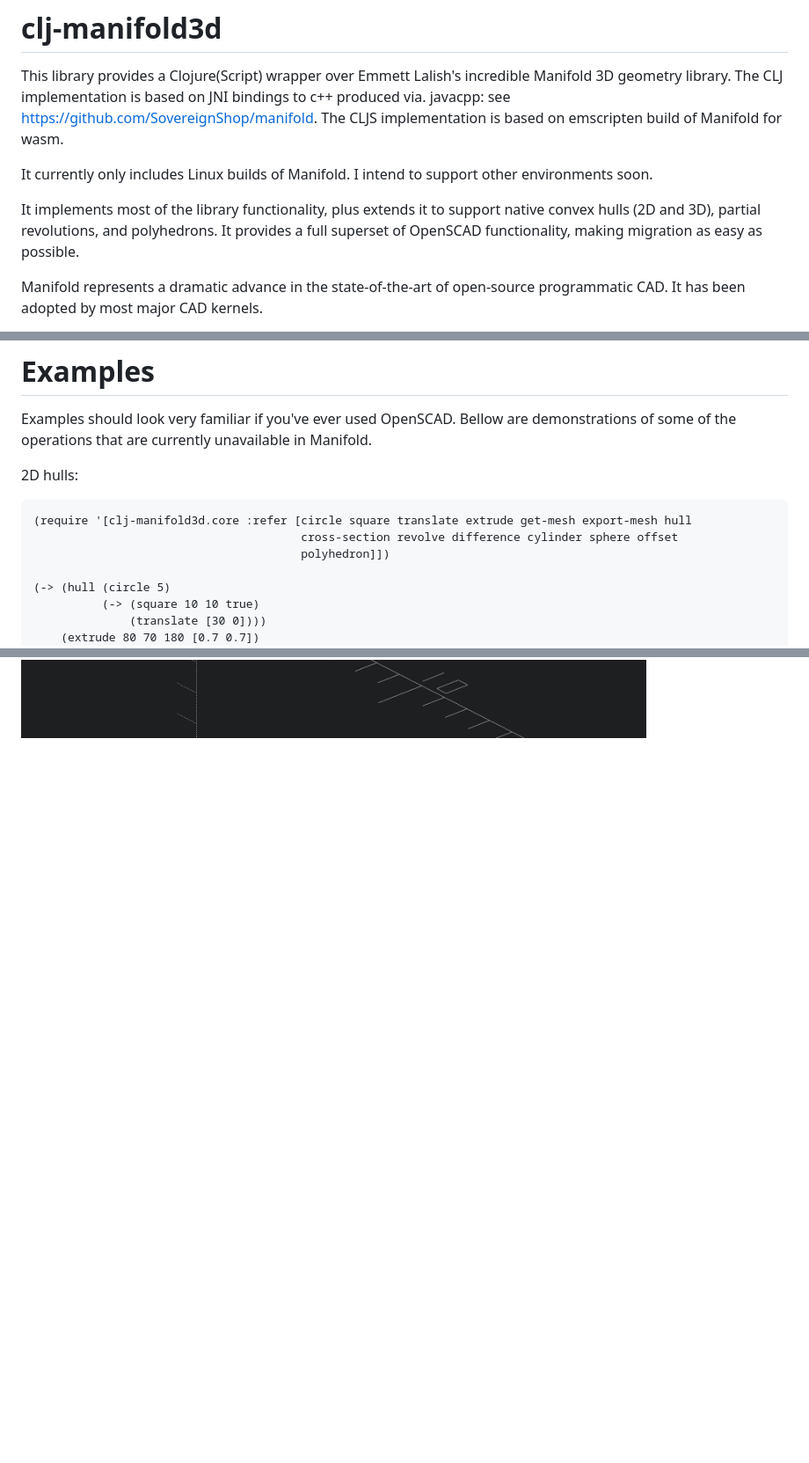
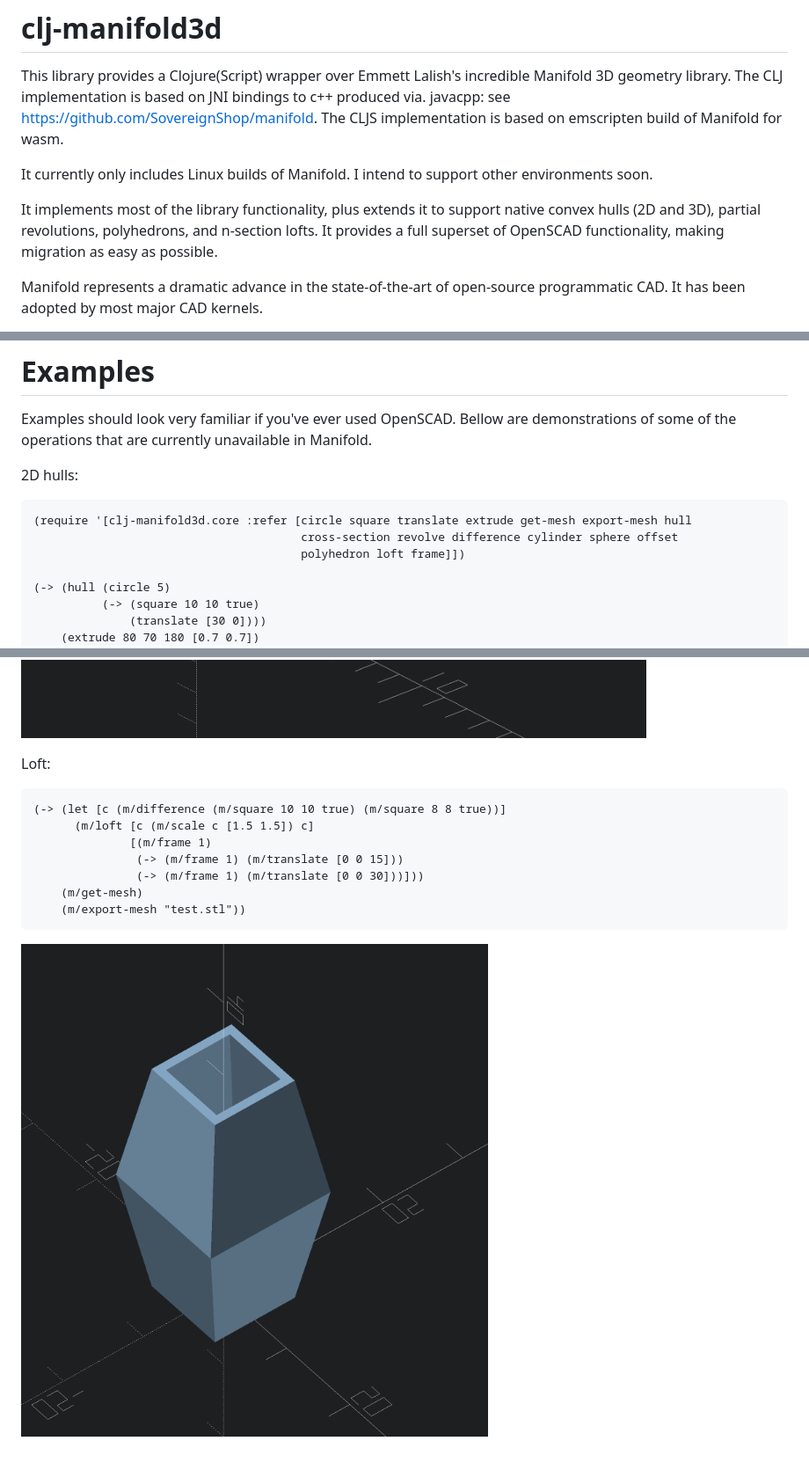
Before and after one commit to SovereignShop/clj-manifold3d, a Markdown page: README.md, 3 parts joined by grey strips. Shown: that part at 88% size. Drawn GitHub-style; pictures changed too: resources/images/loft-example.png (added); blank space fills up the shorter version.

Commit message:
README example, new arity.

````diff
--- a/README.md
+++ b/README.md
@@ -8,7 +8,7 @@ This library provides a Clojure(Script) wrapper over Emmett Lalish's incredible
 It currently only includes Linux builds of Manifold. I intend to support other environments soon.
 
 It implements most of the library functionality, plus extends it to support native convex hulls (2D and 3D), partial
-revolutions, and polyhedrons. It provides a full superset of OpenSCAD functionality, making migration as easy as possible.
+revolutions, polyhedrons, and n-section lofts. It provides a full superset of OpenSCAD functionality, making migration as easy as possible.
 
 Manifold represents a dramatic advance in the state-of-the-art of open-source programmatic CAD. It has been adopted by most major CAD kernels.
 
@@ -46,7 +46,7 @@ Examples should look very familiar if you've ever used OpenSCAD. Bellow are demo
 ``` clojure
 (require '[clj-manifold3d.core :refer [circle square translate extrude get-mesh export-mesh hull
                                        cross-section revolve difference cylinder sphere offset
-                                       polyhedron]])
+                                       polyhedron loft frame]])
 
 (-> (hull (circle 5)
           (-> (square 10 10 true)
@@ -105,3 +105,17 @@ Polyhedron:
 ```
 
 ![Partial revolve](resources/images/polyhedron-cube.png)
+
+Loft:
+
+``` clojure
+(-> (let [c (m/difference (m/square 10 10 true) (m/square 8 8 true))]
+      (m/loft [c (m/scale c [1.5 1.5]) c]
+              [(m/frame 1)
+               (-> (m/frame 1) (m/translate [0 0 15]))
+               (-> (m/frame 1) (m/translate [0 0 30]))]))
+    (m/get-mesh)
+    (m/export-mesh "test.stl"))
+```
+
+![Partial revolve](resources/images/loft-example.png)
````
Also changed, not shown: 1 other file.
